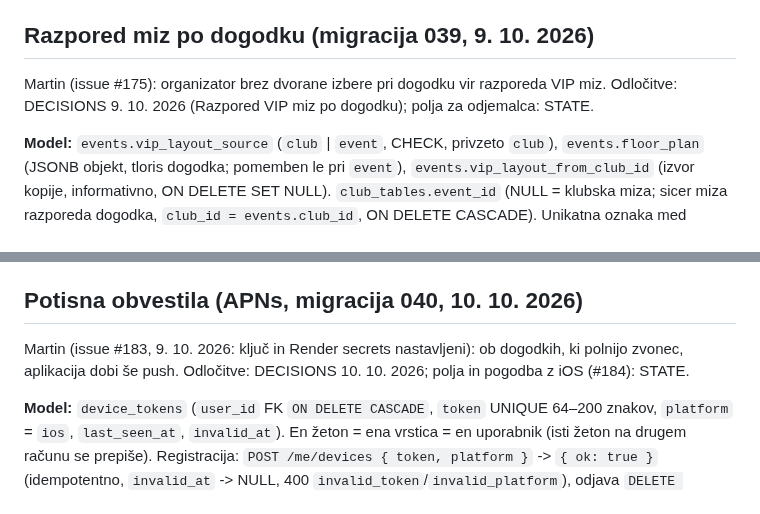
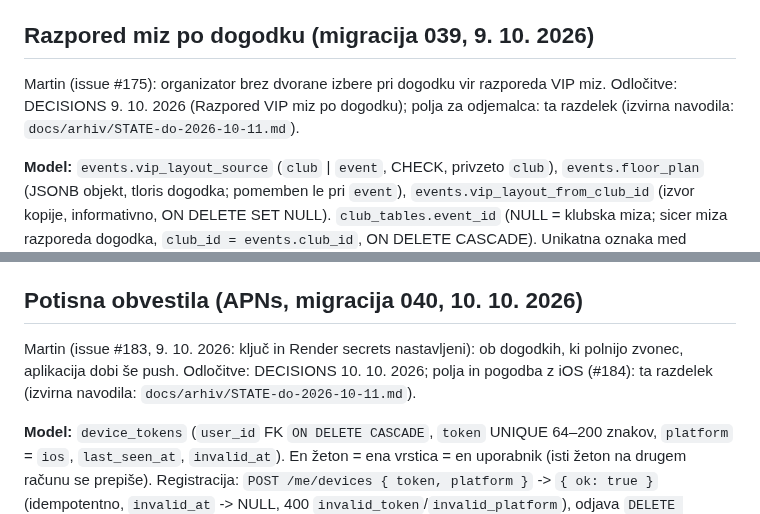
Before and after one commit to Djurdje/outly-backend, a Markdown page: docs/ARCHITECTURE.md, 2 parts joined by grey strips. Drawn GitHub-style.

```diff
--- a/docs/ARCHITECTURE.md
+++ b/docs/ARCHITECTURE.md
@@ -281,7 +281,7 @@ Martin (issue #176): vratar skenira VIP vstopnico kot doslej; natakar (nova vlog
 
 ## Razpored miz po dogodku (migracija 039, 9. 10. 2026)
 
-Martin (issue #175): organizator brez dvorane izbere pri dogodku vir razporeda VIP miz. Odločitve: DECISIONS 9. 10. 2026 (Razpored VIP miz po dogodku); polja za odjemalca: STATE.
+Martin (issue #175): organizator brez dvorane izbere pri dogodku vir razporeda VIP miz. Odločitve: DECISIONS 9. 10. 2026 (Razpored VIP miz po dogodku); polja za odjemalca: ta razdelek (izvirna navodila: `docs/arhiv/STATE-do-2026-10-11.md`).
 
 **Model:** `events.vip_layout_source` (`club` | `event`, CHECK, privzeto `club`), `events.floor_plan` (JSONB objekt, tloris dogodka; pomemben le pri `event`), `events.vip_layout_from_club_id` (izvor kopije, informativno, ON DELETE SET NULL).
 `club_tables.event_id` (NULL = klubska miza; sicer miza razporeda dogodka, `club_id = events.club_id`, ON DELETE CASCADE). Unikatna oznaka med aktivnimi: `club_tables_label_key (club_id, lower(label)) WHERE event_id IS NULL AND archived_at IS NULL` in `club_tables_event_label_key (event_id, lower(label)) WHERE event_id IS NOT NULL AND archived_at IS NULL`.
@@ -294,7 +294,7 @@ Vse v eni transakciji pod `FOR NO KEY UPDATE` na dogodku. Odstranjene mize: najp
 
 ## Potisna obvestila (APNs, migracija 040, 10. 10. 2026)
 
-Martin (issue #183, 9. 10. 2026: ključ in Render secrets nastavljeni): ob dogodkih, ki polnijo zvonec, aplikacija dobi še push. Odločitve: DECISIONS 10. 10. 2026; polja in pogodba z iOS (#184): STATE.
+Martin (issue #183, 9. 10. 2026: ključ in Render secrets nastavljeni): ob dogodkih, ki polnijo zvonec, aplikacija dobi še push. Odločitve: DECISIONS 10. 10. 2026; polja in pogodba z iOS (#184): ta razdelek (izvirna navodila: `docs/arhiv/STATE-do-2026-10-11.md`).
 
 **Model:** `device_tokens` (`user_id` FK `ON DELETE CASCADE`, `token` UNIQUE 64–200 znakov, `platform` = `ios`, `last_seen_at`, `invalid_at`). En žeton = ena vrstica = en uporabnik (isti žeton na drugem računu se prepiše). Registracija: `POST /me/devices { token, platform }` -> `{ ok: true }` (idempotentno, `invalid_at` -> NULL, 400 `invalid_token`/`invalid_platform`), odjava `DELETE /me/devices/:token` -> 204 (briše samo lasten žeton; tuj/neobstoječ tudi 204, neveljaven zapis 400); omejevalnik `naprave` 60/h/IP; **največ 10 žetonov na uporabnika** (v isti transakciji kot vpis se izbrišejo najstarejši po `last_seen_at`). `DELETE /me` naprave pobriše s kaskado.
 **Modul `push_apns.js`** (brez odvisnosti: `http2` + `crypto`): ena dolgoživa HTTP/2 seja do `APNS_HOST` (privzeto `https://api.push.apple.com`), ob napaki/GOAWAY/izteku roka se zavrže in odpre nova; JWT ES256 (`kid` = `APNS_KEY_ID`, `iss` = `APNS_TEAM_ID`, `iat`) predpomnjen, osvežen po 50 min (Apple: starejši od 60 min zavrnjen; osvežitev pogosteje kot na 20 min tudi); podpis **`ieee-p1363`** (r‖s, 64 B), ne DER; glave `apns-topic` (`APNS_TOPIC`, privzeto `si.outly.app`), `apns-push-type: alert`, `apns-priority: 10`, `authorization: bearer`, `apns-expiration` izrecno vedno (+24 h; strežba +1 h). `APNS_KEY_P8` = base64 cele .p8 (sprejme tudi surov PEM). **Brez vseh treh spremenljivk (`APNS_KEY_ID`, `APNS_TEAM_ID`, `APNS_KEY_P8`) je push izklopljen:** ena vrstica `[push] izklopljen` ob zagonu, vse funkcije so no-op. Rok zahtevka `APNS_TIMEOUT_MS` (10 s): **timeout zapre samo ta stream** (`NGHTTP2_CANCEL`), seja se zavrže šele po 3 zaporednih timeoutih; konec brez prejetega `:status` je omrežna napaka -> en ponovni poskus VEDNO na novi seji (stara se graceful zapre, drugi zahtevki na njej se dokončajo). Največ `APNS_SOCASNO` (20) zahtevkov hkrati v procesu, delavci po serijah (sledilci kluba so lahko tisoči), vrsta največ `APNS_VRSTA_NAJVEC` (20000, nad mejo se obvestila zavržejo; zvonec ostane). Nikoli ne vrže izjeme; ključa, JWT in žetonov ne zapiše v dnevnik (povzetek `[push] <vrsta>: N naprav, poslano, neveljavnih, napak`; isti razlog zavrnitve največ enkrat na minuto).
```
Also changed, not shown: other parts of docs/ARCHITECTURE.md (+3 -3 lines).
